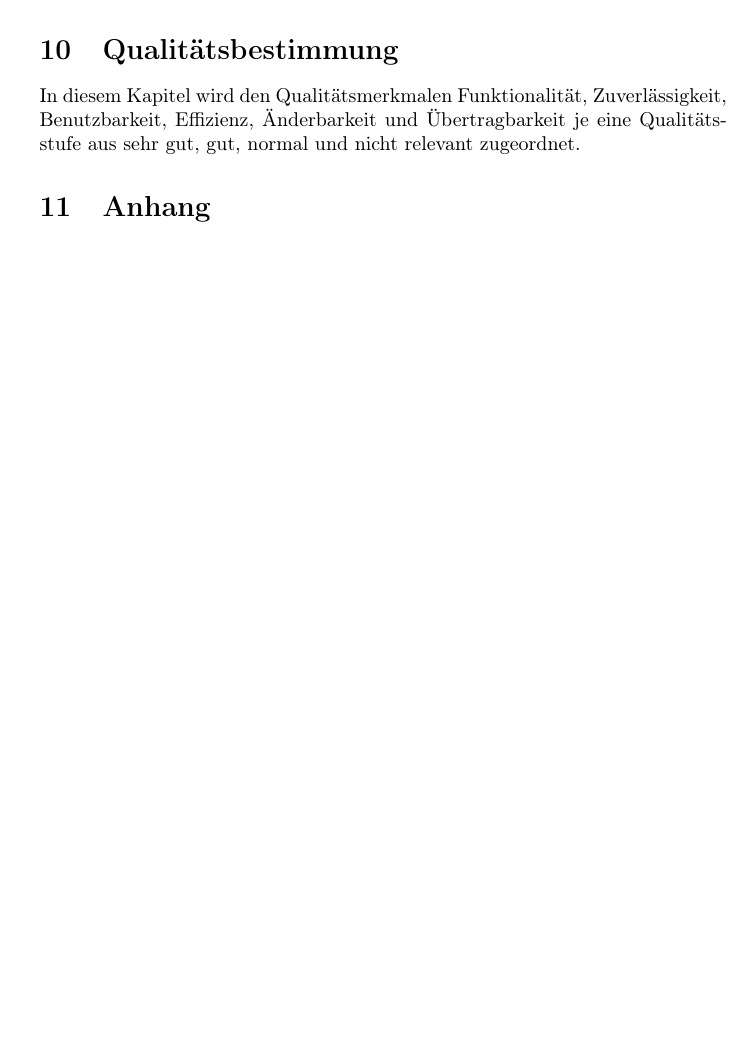
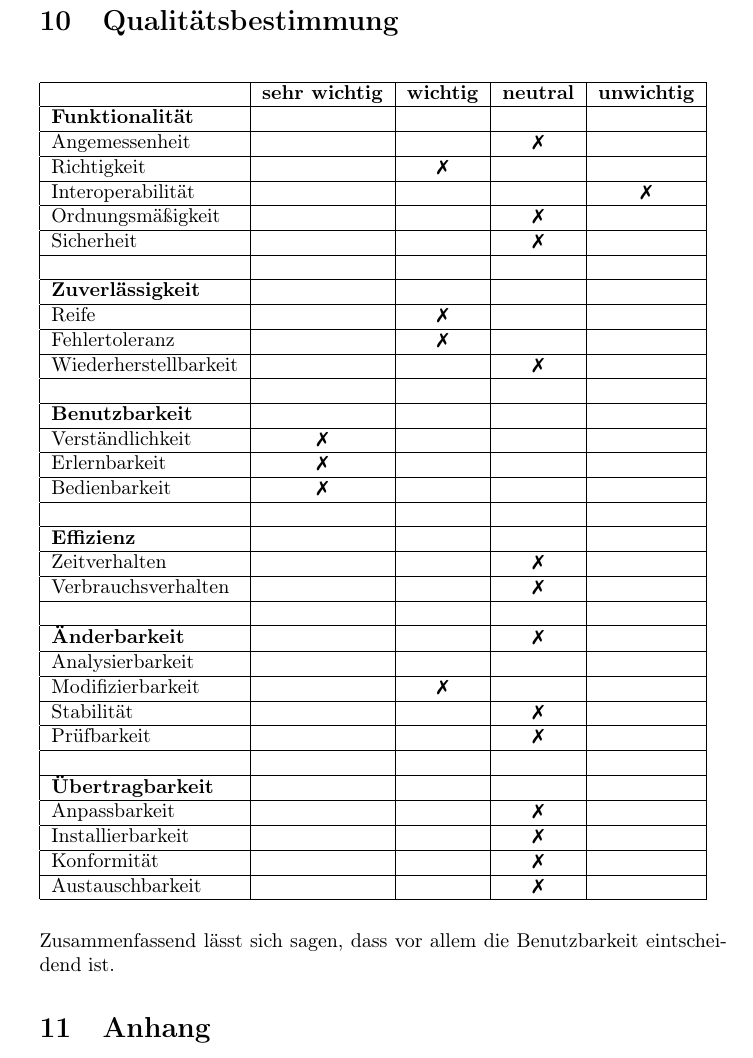
Before and after one commit to matthiasplappert/Cryptographics, a LaTeX document (cg_pflichtenheft/cg_pse_pflichtenheft.tex): part of page 23 of 24 before the commit and part of page 24 of 25 after it, cut so that both start at the same text, the shorter picture padded with empty space. Compiled offline with pdfLaTeX.

Commit message:
Add table with checkmarks.

```diff
--- a/cg_pflichtenheft/cg_pse_pflichtenheft.tex
+++ b/cg_pflichtenheft/cg_pse_pflichtenheft.tex
@@ -6,6 +6,10 @@
 \usepackage{enumitem}
 \usepackage{graphicx}
 \usepackage{float}
+\usepackage{amssymb}
+\usepackage{pifont}
+
+\newcommand{\xmark}{\ding{55}}
 
 \newlist{FA}{enumerate}{1}
 \setlist[FA]{label=/FA\arabic*/}
@@ -721,7 +725,48 @@ Die Ausstellung ist für diesen Tag nun zu Ende, und die Kryptologikum-Administr
 
 \section{Qualitätsbestimmung}
 
-In diesem Kapitel wird den Qualitätsmerkmalen Funktionalität, Zuverlässigkeit, Benutzbarkeit, Effizienz, Änderbarkeit und Übertragbarkeit je eine Qualitätsstufe aus sehr gut, gut, normal und nicht relevant zugeordnet.
+% As specified by http://de.wikipedia.org/wiki/ISO/IEC_9126
+\begin{table}[H]
+  \begin{tabular}{| l | c | c | c | c |}
+    \hline
+     & \textbf{sehr wichtig} & \textbf{wichtig} & \textbf{neutral} & \textbf{unwichtig} \\ \hline
+    \textbf{Funktionalität} &  &  &  & \\ \hline
+    Angemessenheit &  &  & \xmark & \\ \hline
+    Richtigkeit &  & \xmark &  & \\ \hline
+    Interoperabilität &  &  &  & \xmark \\ \hline
+    Ordnungsmäßigkeit &  &  & \xmark & \\ \hline
+    Sicherheit &  &  & \xmark & \\ \hline
+     &  &  &  & \\ \hline
+    \textbf{Zuverlässigkeit} &  &  &  & \\ \hline
+    Reife & & \xmark &  & \\ \hline
+    Fehlertoleranz & & \xmark &  & \\ \hline
+    Wiederherstellbarkeit &  &  & \xmark & \\ \hline
+     &  &  &  & \\ \hline
+    \textbf{Benutzbarkeit} &  &  &  & \\ \hline
+    Verständlichkeit & \xmark &  &  & \\ \hline
+    Erlernbarkeit & \xmark &  &  & \\ \hline
+    Bedienbarkeit & \xmark &  &  & \\ \hline
+     &  &  &  & \\ \hline
+    \textbf{Effizienz} &  &  &  & \\ \hline
+    Zeitverhalten &  &  & \xmark & \\ \hline
+    Verbrauchsverhalten &  &  & \xmark & \\ \hline
+     &  &  &  & \\ \hline
+    \textbf{Änderbarkeit} &  &  & \xmark & \\ \hline
+    Analysierbarkeit &  &  &  & \\ \hline
+    Modifizierbarkeit &  & \xmark &  & \\ \hline
+    Stabilität &  &  & \xmark & \\ \hline
+    Prüfbarkeit &  &  & \xmark & \\ \hline
+     &  &  &  & \\ \hline
+    \textbf{Übertragbarkeit} &  &  &  & \\ \hline
+    Anpassbarkeit &  &  & \xmark & \\ \hline
+    Installierbarkeit &  &  & \xmark & \\ \hline
+    Konformität &  &  & \xmark & \\ \hline
+    Austauschbarkeit &  &  & \xmark & \\ \hline
+    \end{tabular}
+\end{table}
+
+Zusammenfassend lässt sich sagen, dass vor allem die Benutzbarkeit eintscheidend ist.
+
 
 \section{Anhang}
 
```
